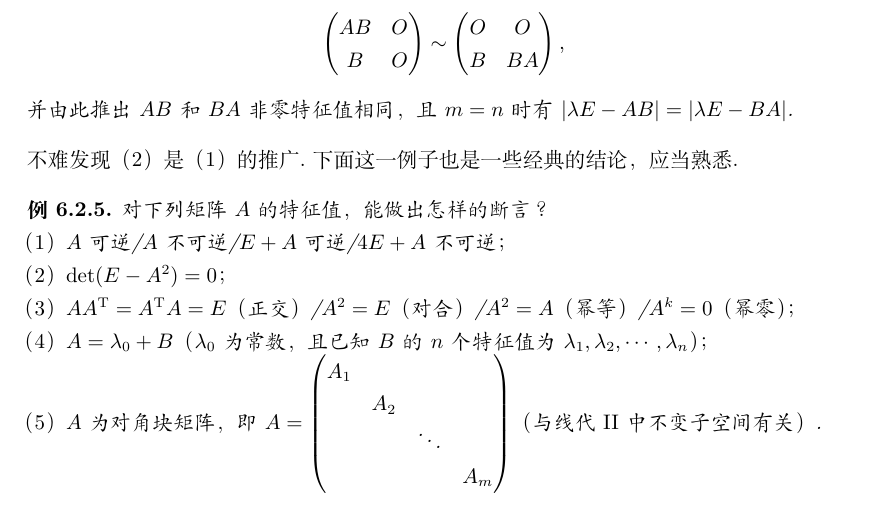
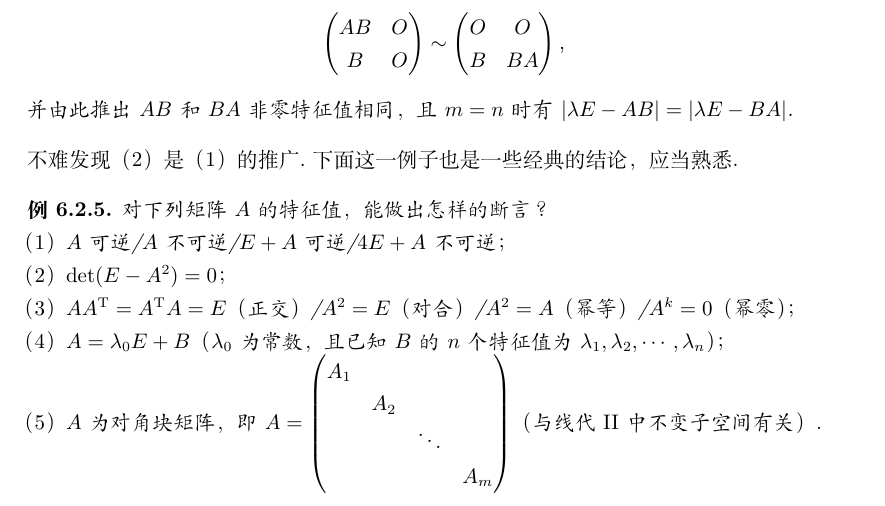
Before and after one commit to yhwu-is/Linear-Algebra-Left-Undone, a LaTeX book (2022-2023线性代数I（H）期末复习.tex, which reads 专题六 特征值与特征向量 矩阵标准形.tex): part of page 96 of 112, cut so that both start at the same text. Compiled offline with XeLaTeX.

Commit message:
Update 专题六 特征值与特征向量 矩阵标准形.tex

```diff
--- a/专题六 特征值与特征向量 矩阵标准形.tex
+++ b/专题六 特征值与特征向量 矩阵标准形.tex
@@ -115,7 +115,7 @@ $A^*$的特征值，且特征向量不变.
 
 	\textup{（3）}$AA^\mathrm{T}=A^\mathrm{T}A=E$（正交）/$A^2=E$（对合）/$A^2=A$（幂等）/$A^k=0$（幂零）\textup{；}
 
-	\textup{（4）}$A=\lambda_0+B$（$\lambda_0$为常数，且已知$B$的$n$个特征值为$\lambda_1,\lambda_2,\cdots,\lambda_n$）\textup{；}
+	\textup{（4）}$A=\lambda_0E+B$（$\lambda_0$为常数，且已知$B$的$n$个特征值为$\lambda_1,\lambda_2,\cdots,\lambda_n$）\textup{；}
 
 	\textup{（5）}$A$为对角块矩阵，即$A=\begin{pmatrix}
 		A_1 &  &  &  \\  & A_2 &  &  \\  &  & \ddots &  \\  &  &  & A_m
```
